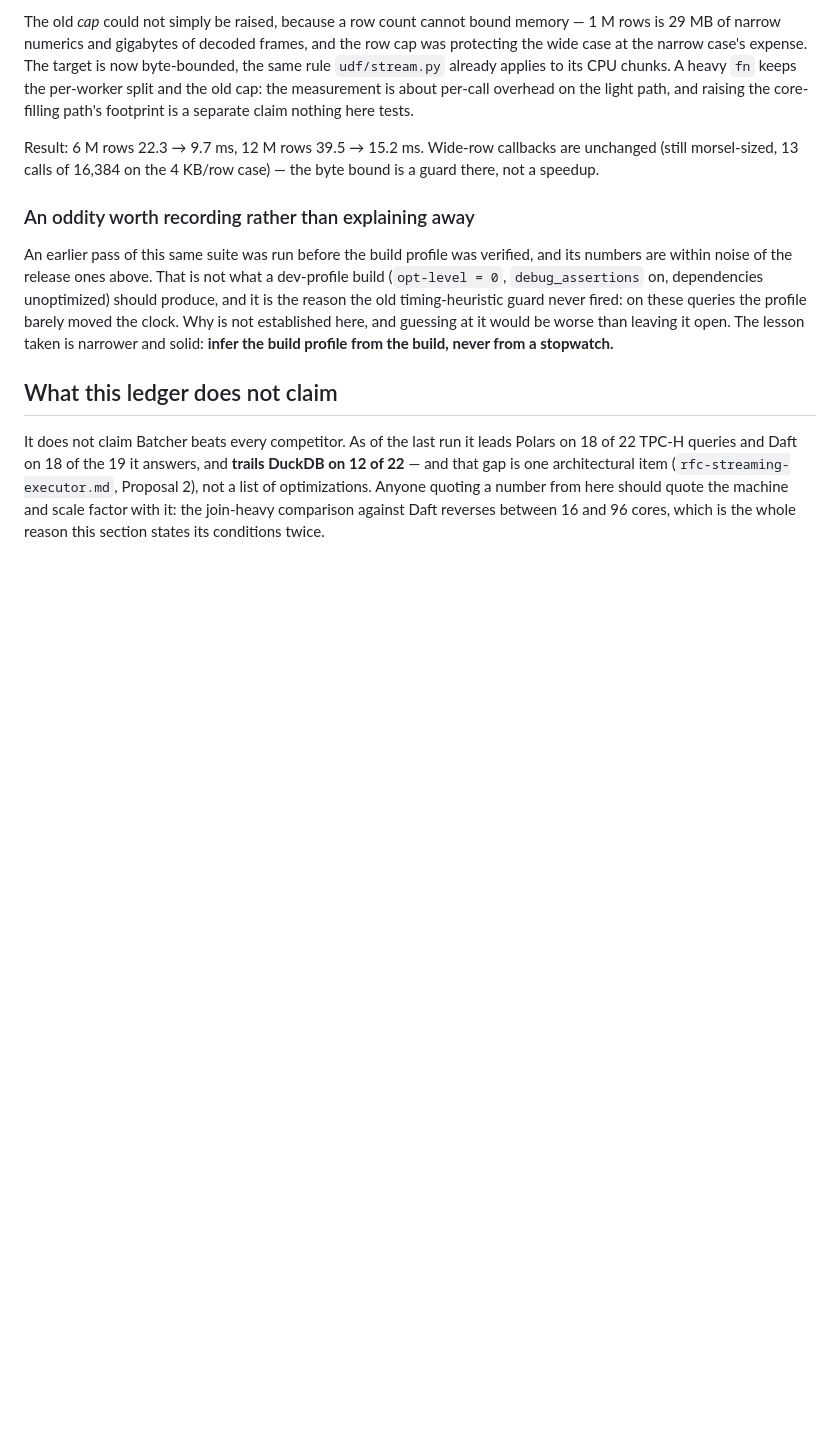
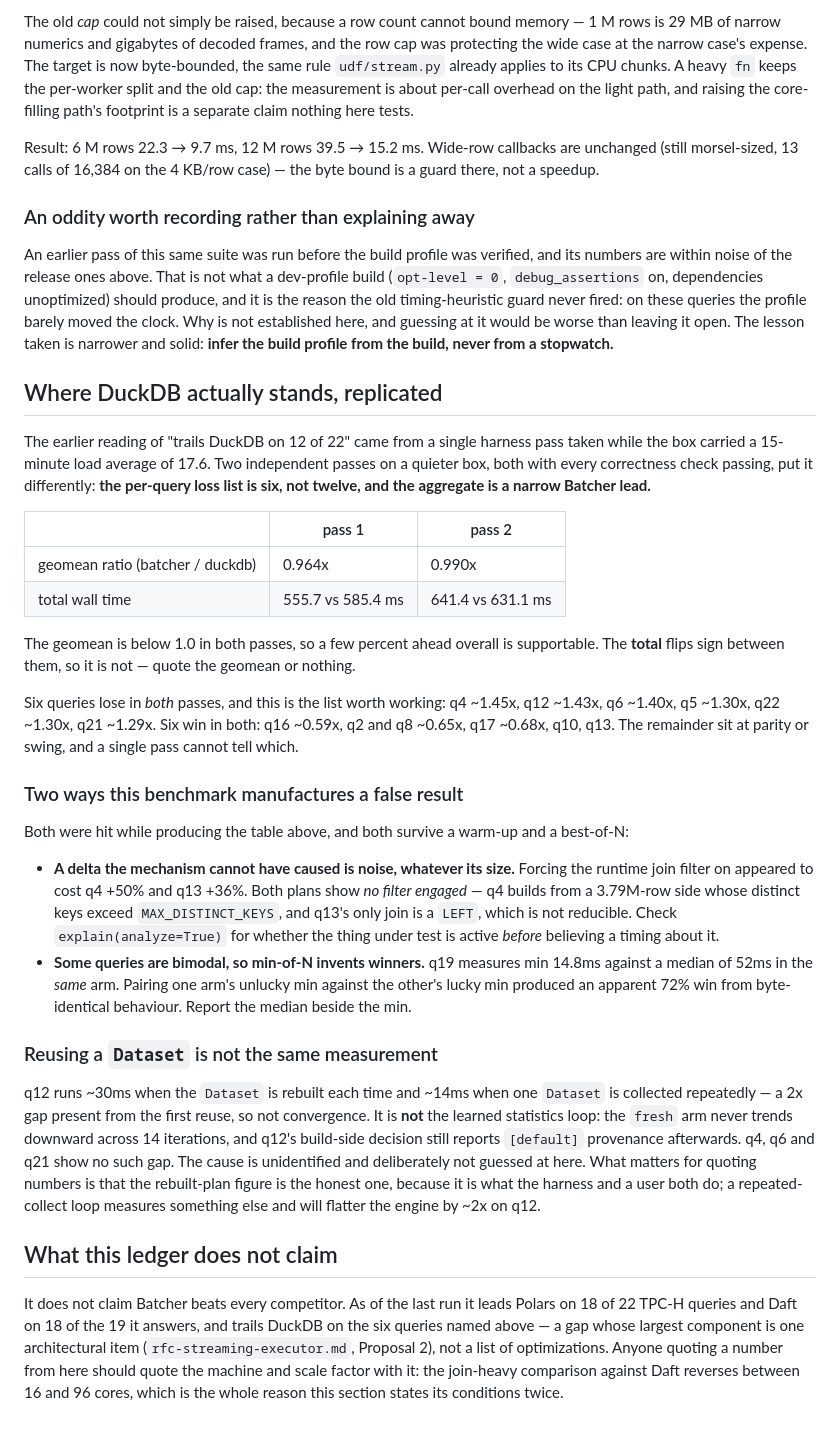
Before and after one commit to stephenoffer/batcher, a Markdown page: docs/internals/daft_parity_ledger.md, the part around the change. GitHub-like rendering; blank space fills up the shorter version.

Commit message:
docs(bench): the DuckDB loss list is six queries, not twelve — replicated
The "trails DuckDB on 12 of 22" line came from one harness pass taken while the box
carried a 15-minute load average of 17.6. Two independent passes on a quieter box, both
correctness-clean, put the per-query loss list at six and the aggregate at a narrow
Batcher lead by geomean (0.964x, 0.990x). The total wall time flips sign between the two
passes, so it is not quotable; the geomean is.

Also records two ways this benchmark manufactures a false result, both hit while
producing the table and both surviving a warm-up plus best-of-N: a delta the mechanism
cannot have caused is noise whatever its size (forcing the runtime join filter appeared
to cost q4 +50% and q13 +36%, and neither plan engages a filter at all), and some
queries are bimodal so min-of-N invents winners (q19 is min 14.8ms against a median of
52ms in the same arm, which produced an apparent 72% win from identical behaviour).

And a measurement trap worth naming: reusing one Dataset across repeated collects runs
q12 at ~14ms where rebuilding it runs ~30ms. That is not the learned-stats loop — the
rebuilt arm never trends down over 14 iterations and the build-side decision still
reports [default] provenance. Cause unidentified and not guessed at. The rebuilt-plan
figure is the honest one because it is what the harness and a user both do.

Co-Authored-By: Claude Opus 5 (1M context) <noreply@anthropic.com>

```diff
--- a/docs/internals/daft_parity_ledger.md
+++ b/docs/internals/daft_parity_ledger.md
@@ -444,11 +444,53 @@ barely moved the clock. Why is not established here, and guessing at it would be
 than leaving it open. The lesson taken is narrower and solid: **infer the build profile
 from the build, never from a stopwatch.**
 
+## Where DuckDB actually stands, replicated
+
+The earlier reading of "trails DuckDB on 12 of 22" came from a single harness pass taken while
+the box carried a 15-minute load average of 17.6. Two independent passes on a quieter box, both
+with every correctness check passing, put it differently: **the per-query loss list is six, not
+twelve, and the aggregate is a narrow Batcher lead.**
+
+| | pass 1 | pass 2 |
+|---|---|---|
+| geomean ratio (batcher / duckdb) | 0.964x | 0.990x |
+| total wall time | 555.7 vs 585.4 ms | 641.4 vs 631.1 ms |
+
+The geomean is below 1.0 in both passes, so a few percent ahead overall is supportable. The
+**total** flips sign between them, so it is not — quote the geomean or nothing.
+
+Six queries lose in *both* passes, and this is the list worth working: q4 ~1.45x, q12 ~1.43x,
+q6 ~1.40x, q5 ~1.30x, q22 ~1.30x, q21 ~1.29x. Six win in both: q16 ~0.59x, q2 and q8 ~0.65x,
+q17 ~0.68x, q10, q13. The remainder sit at parity or swing, and a single pass cannot tell which.
+
+### Two ways this benchmark manufactures a false result
+
+Both were hit while producing the table above, and both survive a warm-up and a best-of-N:
+
+- **A delta the mechanism cannot have caused is noise, whatever its size.** Forcing the runtime
+  join filter on appeared to cost q4 +50% and q13 +36%. Both plans show *no filter engaged* —
+  q4 builds from a 3.79M-row side whose distinct keys exceed `MAX_DISTINCT_KEYS`, and q13's only
+  join is a `LEFT`, which is not reducible. Check `explain(analyze=True)` for whether the thing
+  under test is active *before* believing a timing about it.
+- **Some queries are bimodal, so min-of-N invents winners.** q19 measures min 14.8ms against a
+  median of 52ms in the *same* arm. Pairing one arm's unlucky min against the other's lucky min
+  produced an apparent 72% win from byte-identical behaviour. Report the median beside the min.
+
+### Reusing a `Dataset` is not the same measurement
+
+q12 runs ~30ms when the `Dataset` is rebuilt each time and ~14ms when one `Dataset` is collected
+repeatedly — a 2x gap present from the first reuse, so not convergence. It is **not** the learned
+statistics loop: the `fresh` arm never trends downward across 14 iterations, and q12's build-side
+decision still reports `[default]` provenance afterwards. q4, q6 and q21 show no such gap. The
+cause is unidentified and deliberately not guessed at here. What matters for quoting numbers is
+that the rebuilt-plan figure is the honest one, because it is what the harness and a user both
+do; a repeated-collect loop measures something else and will flatter the engine by ~2x on q12.
+
 ## What this ledger does not claim
 
 It does not claim Batcher beats every competitor. As of the last run it leads Polars on 18 of
-22 TPC-H queries and Daft on 18 of the 19 it answers, and **trails DuckDB on 12 of 22** — and
-that gap is one architectural item (`rfc-streaming-executor.md`, Proposal 2), not a list of
-optimizations. Anyone quoting a number from here should quote the machine and scale factor with
-it: the join-heavy comparison against Daft reverses between 16 and 96 cores, which is the whole
-reason this section states its conditions twice.
+22 TPC-H queries and Daft on 18 of the 19 it answers, and trails DuckDB on the six queries named
+above — a gap whose largest component is one architectural item (`rfc-streaming-executor.md`,
+Proposal 2), not a list of optimizations. Anyone quoting a number from here should quote the
+machine and scale factor with it: the join-heavy comparison against Daft reverses between 16 and
+96 cores, which is the whole reason this section states its conditions twice.
```
